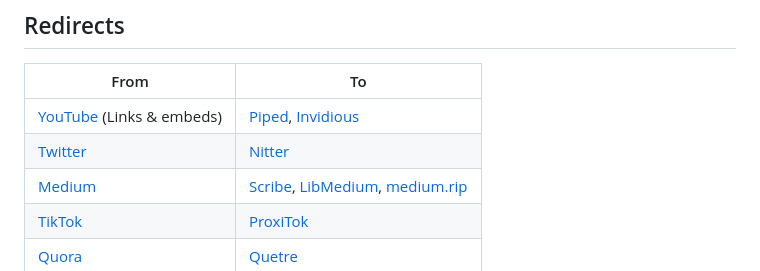
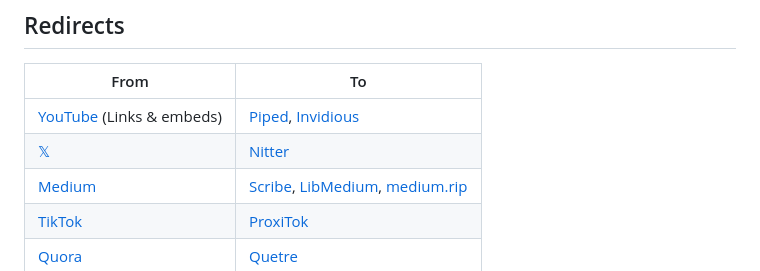
Before and after one commit to ymcx/misc, a Markdown page: predirect/README.md, the part around the change. GitHub-like rendering.

```diff
--- a/predirect/README.md
+++ b/predirect/README.md
@@ -24,7 +24,7 @@ A manifest v3 web extension with minimal permissions that automatically redirect
 | From                                                 | To                                                                                                                                                               |
 | ---------------------------------------------------- | ---------------------------------------------------------------------------------------------------------------------------------------------------------------- |
 | [YouTube](https://youtube.com) (Links & embeds)      | [Piped](https://github.com/TeamPiped/Piped), [Invidious](https://github.com/iv-org/invidious)                                                                    |
-| [Twitter](https://twitter.com)                       | [Nitter](https://github.com/zedeus/nitter)                                                                                                                       |
+| [𝕏](https://twitter.com)                       | [Nitter](https://github.com/zedeus/nitter)                                                                                                                       |
 | [Medium](https://medium.com)                         | [Scribe](https://sr.ht/~edwardloveall/Scribe/), [LibMedium](https://github.com/realaravinth/libmedium), [medium.rip](https://github.com/SphericalKat/medium.rip) |
 | [TikTok](https://tiktok.com)                         | [ProxiTok](https://github.com/pablouser1/ProxiTok)                                                                                                               |
 | [Quora](https://quora.com)                           | [Quetre](https://github.com/zyachel/quetre)                                                                                                                      |
```
